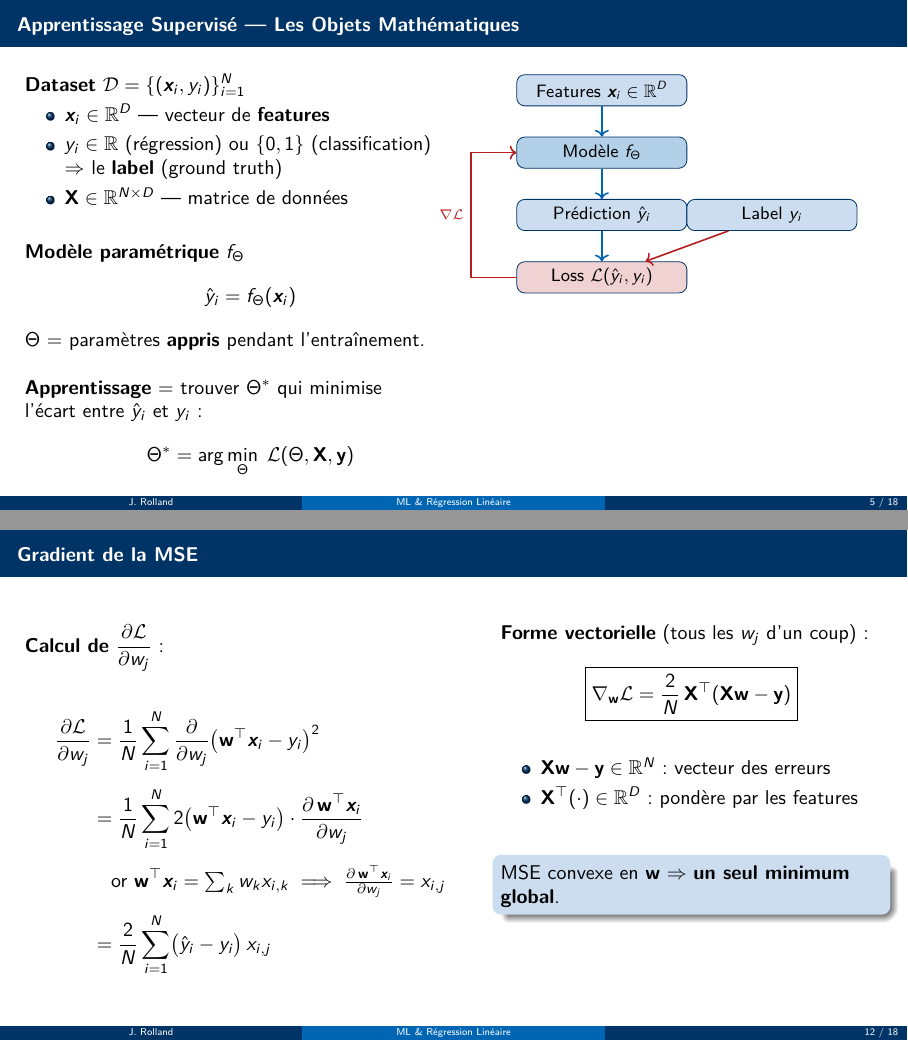
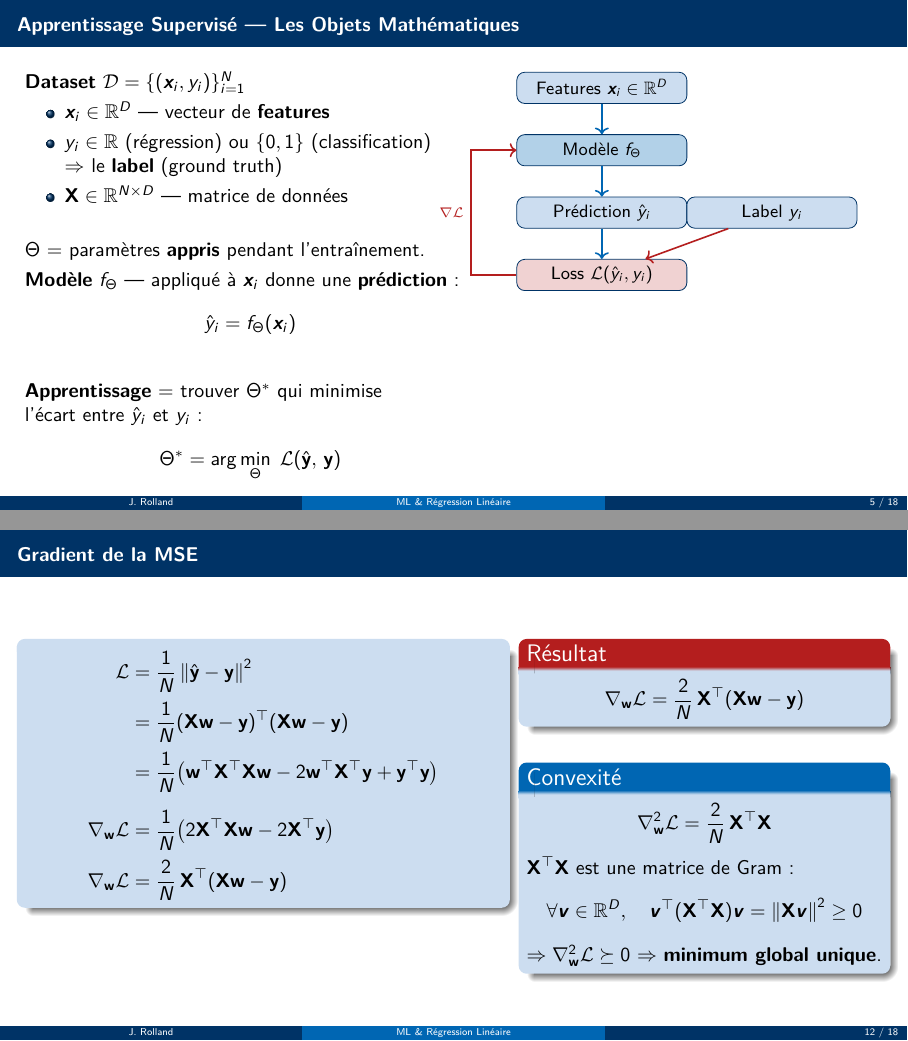
Before and after one commit to kauzarc/efrei-ia-ml-2026-03, LaTeX slides (j1pm_regression/slides.tex): pages 5 and 12 of 18, joined at a grey line. Compiled offline with pdfLaTeX.

Commit message:
refactor(j1pm): rework gradient MSE slide — vectorial derivation & layout
- Replace scalar ∂L/∂wⱼ derivation with full vectorial form
  (MSE expansion, gradient, Hessian convexity proof)
- Two-column layout: derivation block left, result + convexity right
- Fix matrix notation: X uppercase throughout, x lowercase for vectors
- Shorten "Solution Analytique — Équation Normale" → "Solution analytique"
- Remove gradient snippet from Données Augmentées code block
- Fix L(Θ) → L on MSE slide, L(Θ,X,y) → L(ŷ,y) on supervised learning slide
- Move Θ definition before model description

Co-Authored-By: Claude Sonnet 4.6 <noreply@anthropic.com>

```diff
--- a/j1pm_regression/slides.tex
+++ b/j1pm_regression/slides.tex
@@ -154,17 +154,19 @@
       \end{itemize}
 
       \bigskip
-      \textbf{Modèle paramétrique} $f_\Theta$
+      $\Theta$ = paramètres \textbf{appris} pendant l'entraînement.
+
+      \smallskip
+      \textbf{Modèle} $f_\Theta$ — appliqué à $\bm{x}_i$ donne une \textbf{prédiction} :
       \[
         \hat{y}_i = f_\Theta(\bm{x}_i)
       \]
-      $\Theta$ = paramètres \textbf{appris} pendant l'entraînement.
 
       \bigskip
       \textbf{Apprentissage} = trouver $\Theta^*$ qui minimise\\
       l'écart entre $\hat{y}_i$ et $y_i$ :
       \[
-        \Theta^* = \arg\min_\Theta\; \Loss(\Theta, \X, \y)
+        \Theta^* = \arg\min_\Theta\; \Loss(\hat{\y},\, \y)
       \]
     \end{column}
     \begin{column}{0.44\textwidth}
@@ -397,46 +396,46 @@ grad = (2/N) * X_aug.T @ (y_hat - y)
 
 \begin{frame}{Gradient de la MSE}
   \begin{columns}[T]
-    \begin{column}{0.52\textwidth}
-      \textbf{Calcul de} $\dfrac{\partial \Loss}{\partial w_j}$ :
+    \begin{column}{0.55\textwidth}
+      \begin{block}{}
+        \[
+          \begin{aligned}
+            \Loss &= \frac{1}{N} \norm{\hat{\y} - \y}^2 \\[0.1em]
+                  &= \frac{1}{N} (\X\w - \y)\T (\X\w - \y) \\[0.1em]
+                  &= \frac{1}{N} \bigl(\w\T\X\T\X\w - 2\w\T\X\T\y + \y\T\y\bigr) \\[0.5em]
+            \nabla_\w \Loss &= \frac{1}{N} \bigl(2\X\T\X\w - 2\X\T\y\bigr) \\[0.1em]
+            \nabla_\w \Loss &= \frac{2}{N}\,\X\T (\X\w - \y)
+          \end{aligned}
+        \]
+      \end{block}
+    \end{column}
+    \begin{column}{0.41\textwidth}
+      \begin{alertblock}{Résultat}
+        \[
+          \nabla_\w \Loss = \frac{2}{N}\,\X\T (\X\w - \y)
+        \]
+      \end{alertblock}
 
       \medskip
-      \[
-        \begin{aligned}
-          \frac{\partial \Loss}{\partial w_j}
-          &= \frac{1}{N}\sum_{i=1}^N \frac{\partial}{\partial w_j}
-             \bigl(\w\T\bm{x}_i - y_i\bigr)^2 \\[0.4em]
-          &= \frac{1}{N}\sum_{i=1}^N 2\bigl(\w\T\bm{x}_i - y_i\bigr)
-             \cdot \frac{\partial\, \w\T\bm{x}_i}{\partial w_j} \\[0.4em]
-          &\quad\text{or } \w\T\bm{x}_i = \textstyle\sum_k w_k x_{i,k}
-             \implies \frac{\partial\,\w\T\bm{x}_i}{\partial w_j} = x_{i,j} \\[0.4em]
-          &= \frac{2}{N}\sum_{i=1}^N \bigl(\hat{y}_i - y_i\bigr)\, x_{i,j}
-        \end{aligned}
-      \]
-    \end{column}
-    \begin{column}{0.44\textwidth}
-      \textbf{Forme vectorielle} (tous les $w_j$ d'un coup) :
-      \[
-        \boxed{
-          \grad_\w \Loss = \frac{2}{N}\, \X\T (\X\w - \y)
-        }
-      \]
-      \begin{itemize}
-        \item $\X\w - \y \in \R^N$ : vecteur des erreurs
-        \item $\X\T(\cdot) \in \R^D$ : pondère par les features
-      \end{itemize}
-
-      \bigskip
-      \begin{alertblock}{}
-        MSE convexe en $\w$ $\Rightarrow$ \textbf{un seul minimum global}.
-      \end{alertblock}
+      \begin{block}{Convexité}
+        \[
+          \nabla^2_\w \Loss = \frac{2}{N}\,\X\T\X
+        \]
+        $\X\T\X$ est une matrice de Gram :
+        \[
+          \forall \bm{v} \in \R^D,\quad
+          \bm{v}\T(\X\T\X)\bm{v} = \norm{\X\bm{v}}^2 \geq 0
+        \]
+        $\Rightarrow \nabla^2_\w \Loss \succeq 0$
+        $\Rightarrow$ \textbf{minimum global unique}.
+      \end{block}
     \end{column}
   \end{columns}
 \end{frame}
 
 % ---
 
-\begin{frame}{Solution Analytique — Équation Normale}
+\begin{frame}{Solution analytique}
   La MSE est convexe : son minimum est atteint quand le gradient s'annule.
 
   \medskip
```
Also changed, not shown: j1pm_regression/slides.pdf, j1pm_regression/slides.tex (5 more changed lines).
